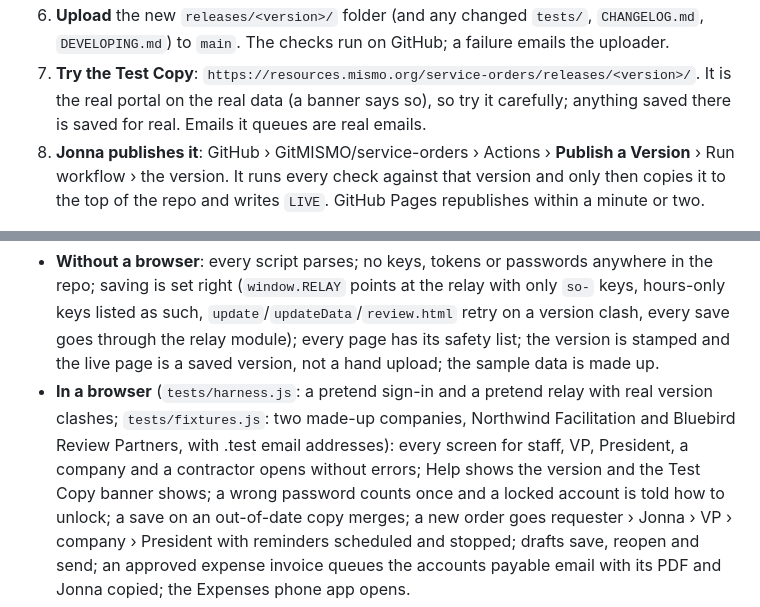
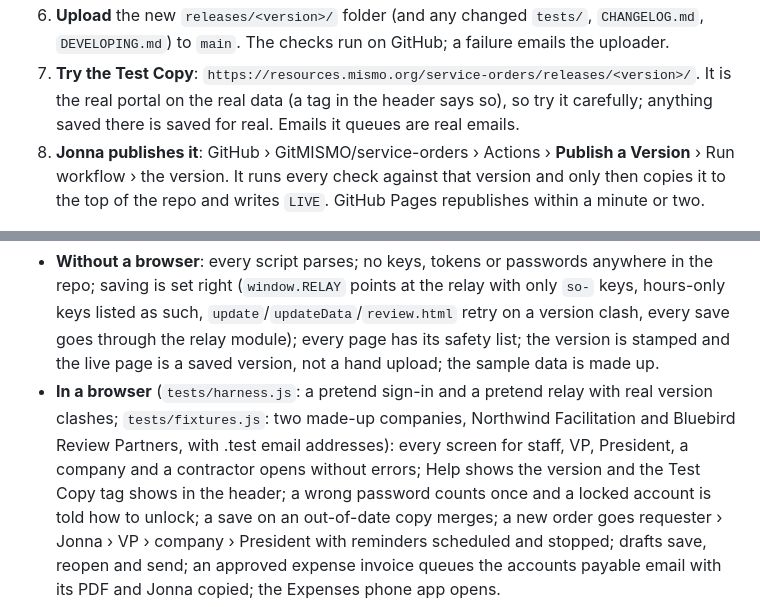
Before and after one commit to GitMISMO/service-orders, a Markdown page: DEVELOPING.md, 2 parts joined by grey strips. Drawn GitHub-style.

Commit message:
Guide and change log: Test Copy tag in the header

```diff
--- a/DEVELOPING.md
+++ b/DEVELOPING.md
@@ -133,7 +133,7 @@ Every change is a saved version:
 6. **Upload** the new `releases/<version>/` folder (and any changed `tests/`, `CHANGELOG.md`,
    `DEVELOPING.md`) to `main`. The checks run on GitHub; a failure emails the uploader.
 7. **Try the Test Copy**: `https://resources.mismo.org/service-orders/releases/<version>/`. It is the
-   real portal on the real data (a banner says so), so try it carefully; anything saved there is saved
+   real portal on the real data (a tag in the header says so), so try it carefully; anything saved there is saved
    for real. Emails it queues are real emails.
 8. **Jonna publishes it**: GitHub › GitMISMO/service-orders › Actions › **Publish a Version** › Run
    workflow › the version. It runs every check against that version and only then copies it to the
@@ -154,7 +154,7 @@ Every change is a saved version:
 - **In a browser** (`tests/harness.js`: a pretend sign-in and a pretend relay with real version
   clashes; `tests/fixtures.js`: two made-up companies, Northwind Facilitation and Bluebird Review
   Partners, with .test email addresses): every screen for staff, VP, President, a company and a
-  contractor opens without errors; Help shows the version and the Test Copy banner shows; a wrong
+  contractor opens without errors; Help shows the version and the Test Copy tag shows in the header; a wrong
   password counts once and a locked account is told how to unlock; a save on an out-of-date copy
   merges; a new order goes requester › Jonna › VP › company › President with reminders scheduled
   and stopped; drafts save, reopen and send; an approved expense invoice queues the accounts
```
Also changed, not shown: CHANGELOG.md (+1 -1 lines).
